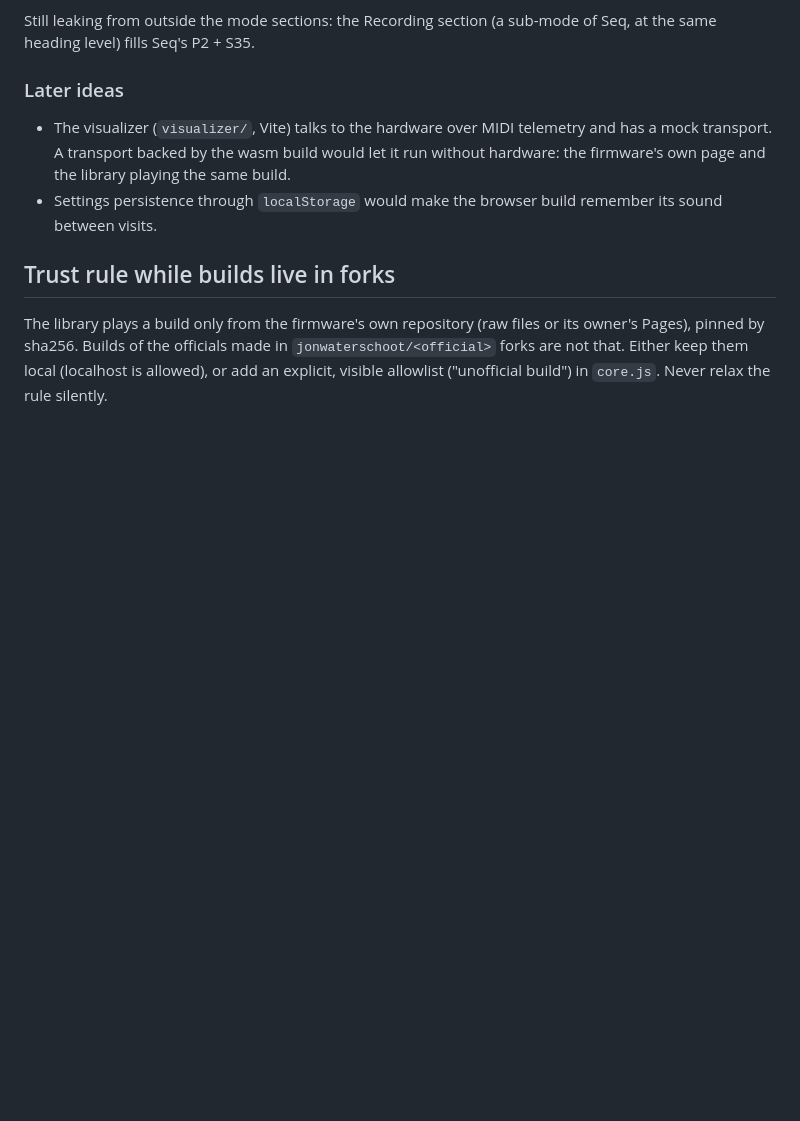
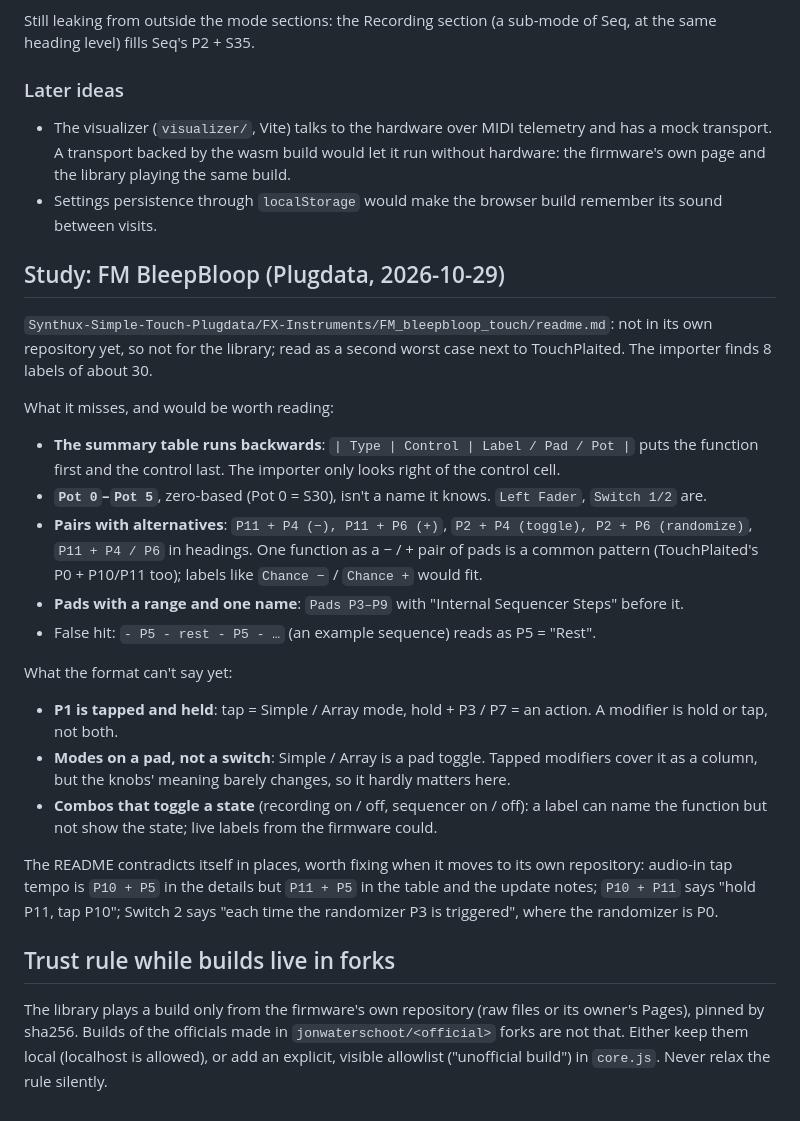
Before and after one commit to jonwaterschoot/simple-touch-labels, a Markdown page: notes.md, the part around the change. Drawn GitHub-style; blank space fills up the shorter version.

Commit message:
Notes: FM BleepBloop as a second worst case for labels and modifiers
Co-Authored-By: Claude Opus 5.5 <noreply@anthropic.com>

```diff
--- a/notes.md
+++ b/notes.md
@@ -98,6 +98,24 @@ Still leaking from outside the mode sections: the Recording section (a sub-mode
 - The visualizer (`visualizer/`, Vite) talks to the hardware over MIDI telemetry and has a mock transport. A transport backed by the wasm build would let it run without hardware: the firmware's own page and the library playing the same build.
 - Settings persistence through `localStorage` would make the browser build remember its sound between visits.
 
+## Study: FM BleepBloop (Plugdata, 2026-10-29)
+
+`Synthux-Simple-Touch-Plugdata/FX-Instruments/FM_bleepbloop_touch/readme.md`: not in its own repository yet, so not for the library; read as a second worst case next to TouchPlaited. The importer finds 8 labels of about 30.
+
+What it misses, and would be worth reading:
+- **The summary table runs backwards**: `| Type | Control | Label / Pad / Pot |` puts the function first and the control last. The importer only looks right of the control cell.
+- **`Pot 0`–`Pot 5`**, zero-based (Pot 0 = S30), isn't a name it knows. `Left Fader`, `Switch 1/2` are.
+- **Pairs with alternatives**: `P11 + P4 (−), P11 + P6 (+)`, `P2 + P4 (toggle), P2 + P6 (randomize)`, `P11 + P4 / P6` in headings. One function as a − / + pair of pads is a common pattern (TouchPlaited's P0 + P10/P11 too); labels like `Chance −` / `Chance +` would fit.
+- **Pads with a range and one name**: `Pads P3–P9` with "Internal Sequencer Steps" before it.
+- False hit: `- P5 - rest - P5 - …` (an example sequence) reads as P5 = "Rest".
+
+What the format can't say yet:
+- **P1 is tapped and held**: tap = Simple / Array mode, hold + P3 / P7 = an action. A modifier is hold or tap, not both.
+- **Modes on a pad, not a switch**: Simple / Array is a pad toggle. Tapped modifiers cover it as a column, but the knobs' meaning barely changes, so it hardly matters here.
+- **Combos that toggle a state** (recording on / off, sequencer on / off): a label can name the function but not show the state; live labels from the firmware could.
+
+The README contradicts itself in places, worth fixing when it moves to its own repository: audio-in tap tempo is `P10 + P5` in the details but `P11 + P5` in the table and the update notes; `P10 + P11` says "hold P11, tap P10"; Switch 2 says "each time the randomizer P3 is triggered", where the randomizer is P0.
+
 ## Trust rule while builds live in forks
 
 The library plays a build only from the firmware's own repository (raw files or its owner's Pages), pinned by sha256. Builds of the officials made in `jonwaterschoot/<official>` forks are not that. Either keep them local (localhost is allowed), or add an explicit, visible allowlist ("unofficial build") in `core.js`. Never relax the rule silently.
```
